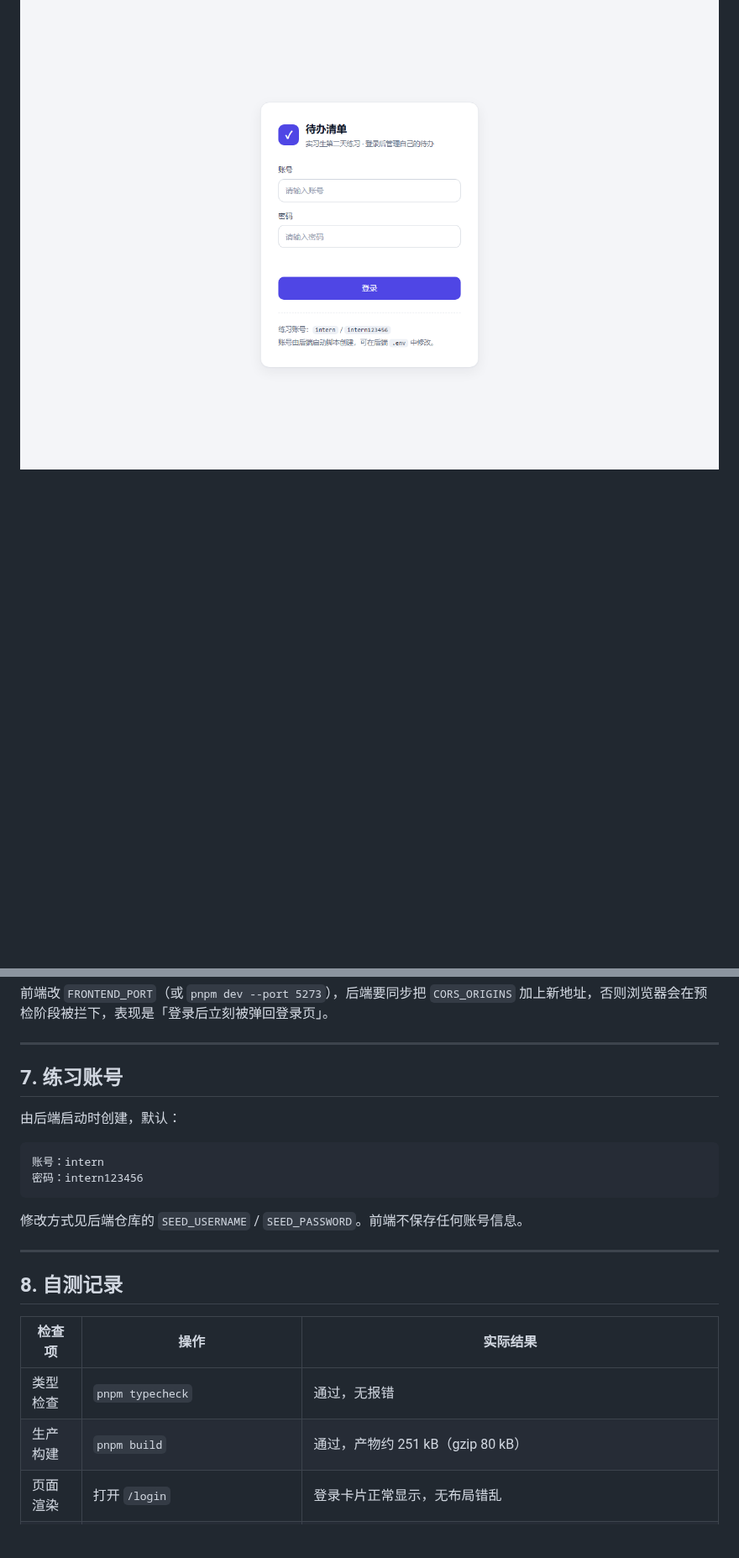
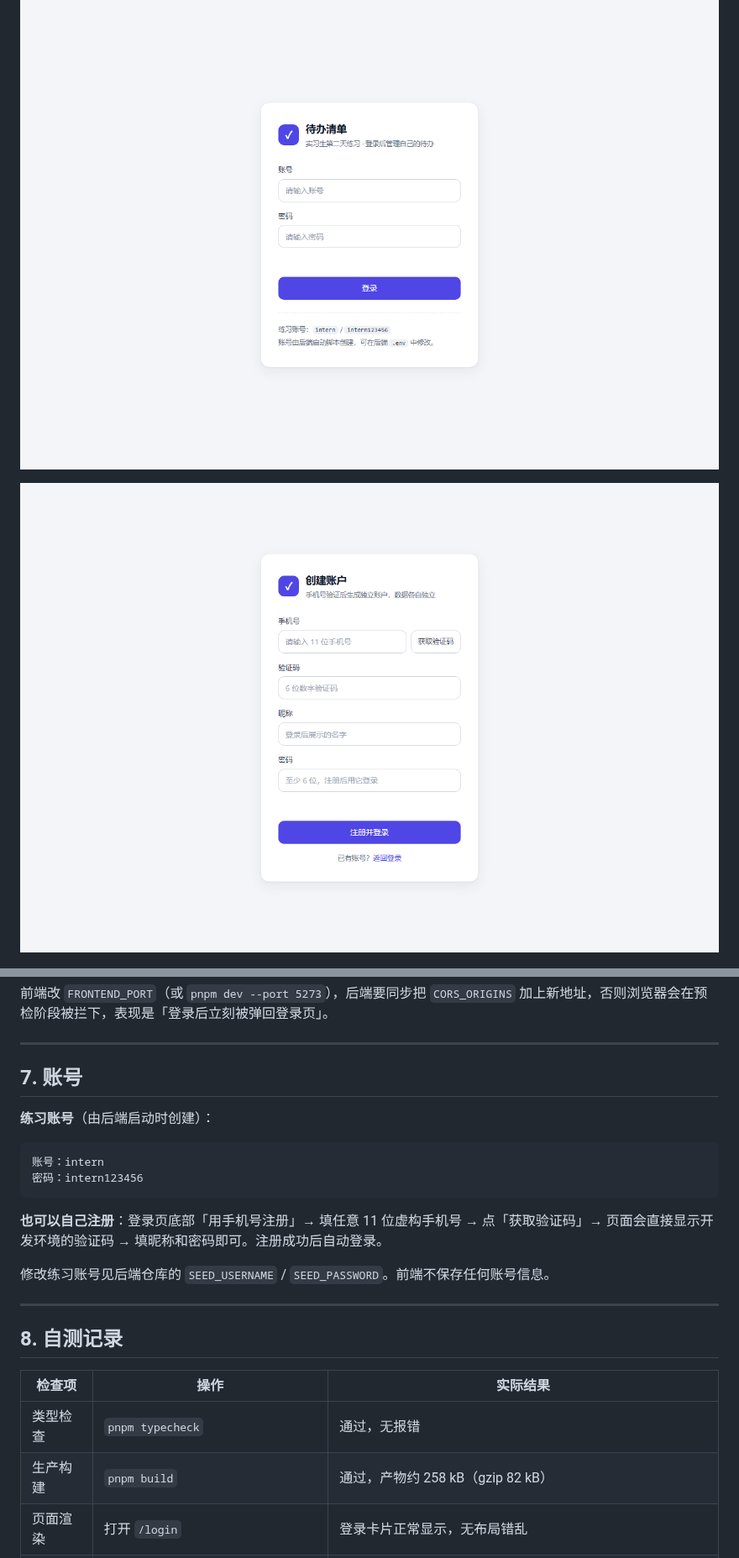
Before and after one commit to givenkills/intern-day-2-frontend, a Markdown page: README.md, 2 parts joined by grey strips. Shown at 84% size. Rendered like a GitHub page; pictures changed too: docs/screenshots/register.png (added); blank space fills up the shorter version.

````diff
--- a/README.md
+++ b/README.md
@@ -8,6 +8,8 @@
 - 页面地址：<http://localhost:5173>
 
 ![登录页](docs/screenshots/login.png)
+
+![注册页](docs/screenshots/register.png)
 
 ![待办页](docs/screenshots/todos.png)
 
@@ -136,16 +146,18 @@ docker compose up --build -d
 
 ---
 
-## 7. 练习账号
+## 7. 账号
 
-由后端启动时创建，默认：
+**练习账号**（由后端启动时创建）：
 
 ```
 账号：intern
 密码：intern123456
 ```
 
-修改方式见后端仓库的 `SEED_USERNAME` / `SEED_PASSWORD`。前端不保存任何账号信息。
+**也可以自己注册**：登录页底部「用手机号注册」→ 填任意 11 位虚构手机号 → 点「获取验证码」→ 页面会直接显示开发环境的验证码 → 填昵称和密码即可。注册成功后自动登录。
+
+修改练习账号见后端仓库的 `SEED_USERNAME` / `SEED_PASSWORD`。前端不保存任何账号信息。
 
 ---
 
@@ -154,7 +166,7 @@ docker compose up --build -d
 | 检查项 | 操作 | 实际结果 |
 | --- | --- | --- |
 | 类型检查 | `pnpm typecheck` | 通过，无报错 |
-| 生产构建 | `pnpm build` | 通过，产物约 251 kB（gzip 80 kB） |
+| 生产构建 | `pnpm build` | 通过，产物约 258 kB（gzip 82 kB） |
 | 页面渲染 | 打开 `/login` | 登录卡片正常显示，无布局错乱 |
 | 正常登录 | 输入 `intern / intern123456` | 进入 `/todos`，右上角显示「练习同学 / intern」 |
 | 错误密码 | 输入错误密码 | 停留在登录页，显示「账号或密码不正确」 |
````
Also changed, not shown: other parts of README.md (+28 -12 lines).
